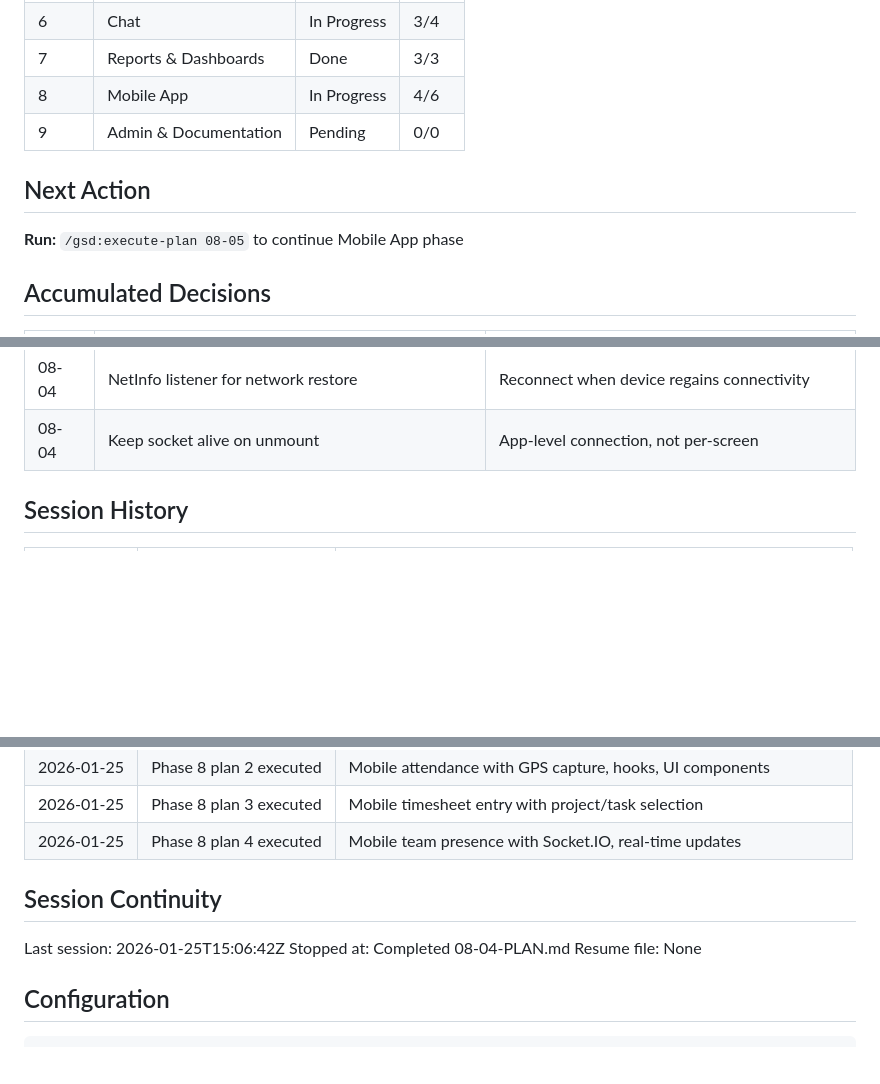
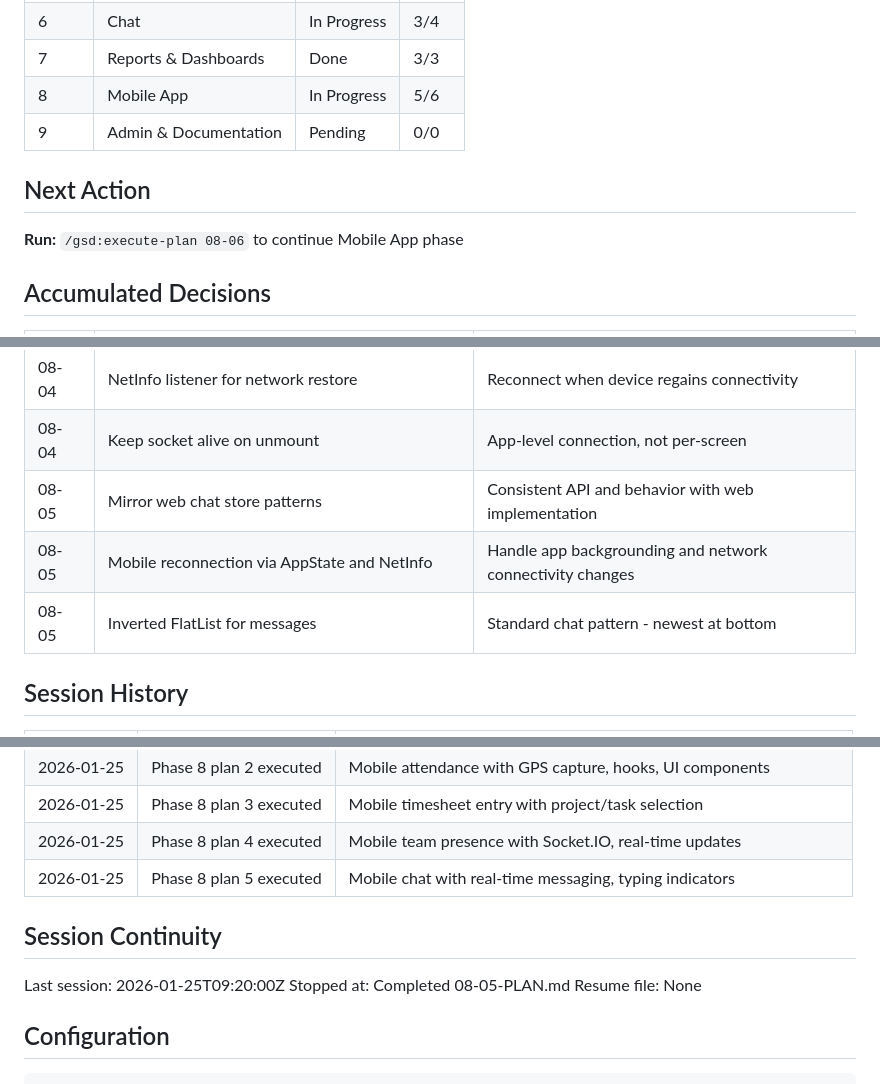
Before and after one commit to aadityasp/satcom-workforce, a Markdown page: .planning/STATE.md, 3 parts joined by grey strips. Rendered like a GitHub page; blank space fills up the shorter version.

Commit message:
docs(08-05): complete mobile chat plan
Tasks completed: 3/3
- Create mobile chat store with reconnection
- Create useChat hook and chat components
- Create chat screens and navigation

SUMMARY: .planning/phases/08-mobile-app/08-05-SUMMARY.md

```diff
--- a/.planning/STATE.md
+++ b/.planning/STATE.md
@@ -25,12 +25,12 @@ Progress: ████████░░ 84%
 | 5 | Presence & Activity | Done | 4/4 |
 | 6 | Chat | In Progress | 3/4 |
 | 7 | Reports & Dashboards | Done | 3/3 |
-| 8 | Mobile App | In Progress | 4/6 |
+| 8 | Mobile App | In Progress | 5/6 |
 | 9 | Admin & Documentation | Pending | 0/0 |
 
 ## Next Action
 
-**Run:** `/gsd:execute-plan 08-05` to continue Mobile App phase
+**Run:** `/gsd:execute-plan 08-06` to continue Mobile App phase
 
 ## Accumulated Decisions
 
@@ -82,6 +82,9 @@ Progress: ████████░░ 84%
 | 08-04 | AppState listener for foreground reconnection | Reconnect when user returns to app |
 | 08-04 | NetInfo listener for network restore | Reconnect when device regains connectivity |
 | 08-04 | Keep socket alive on unmount | App-level connection, not per-screen |
+| 08-05 | Mirror web chat store patterns | Consistent API and behavior with web implementation |
+| 08-05 | Mobile reconnection via AppState and NetInfo | Handle app backgrounding and network connectivity changes |
+| 08-05 | Inverted FlatList for messages | Standard chat pattern - newest at bottom |
 
 ## Session History
 
@@ -115,11 +118,12 @@ Progress: ████████░░ 84%
 | 2026-01-25 | Phase 8 plan 2 executed | Mobile attendance with GPS capture, hooks, UI components |
 | 2026-01-25 | Phase 8 plan 3 executed | Mobile timesheet entry with project/task selection |
 | 2026-01-25 | Phase 8 plan 4 executed | Mobile team presence with Socket.IO, real-time updates |
+| 2026-01-25 | Phase 8 plan 5 executed | Mobile chat with real-time messaging, typing indicators |
 
 ## Session Continuity
 
-Last session: 2026-01-25T15:06:42Z
-Stopped at: Completed 08-04-PLAN.md
+Last session: 2026-01-25T09:20:00Z
+Stopped at: Completed 08-05-PLAN.md
 Resume file: None
 
 ## Configuration
```
Also changed, not shown: other parts of .planning/STATE.md (+2 -2 lines), 1 other file.
